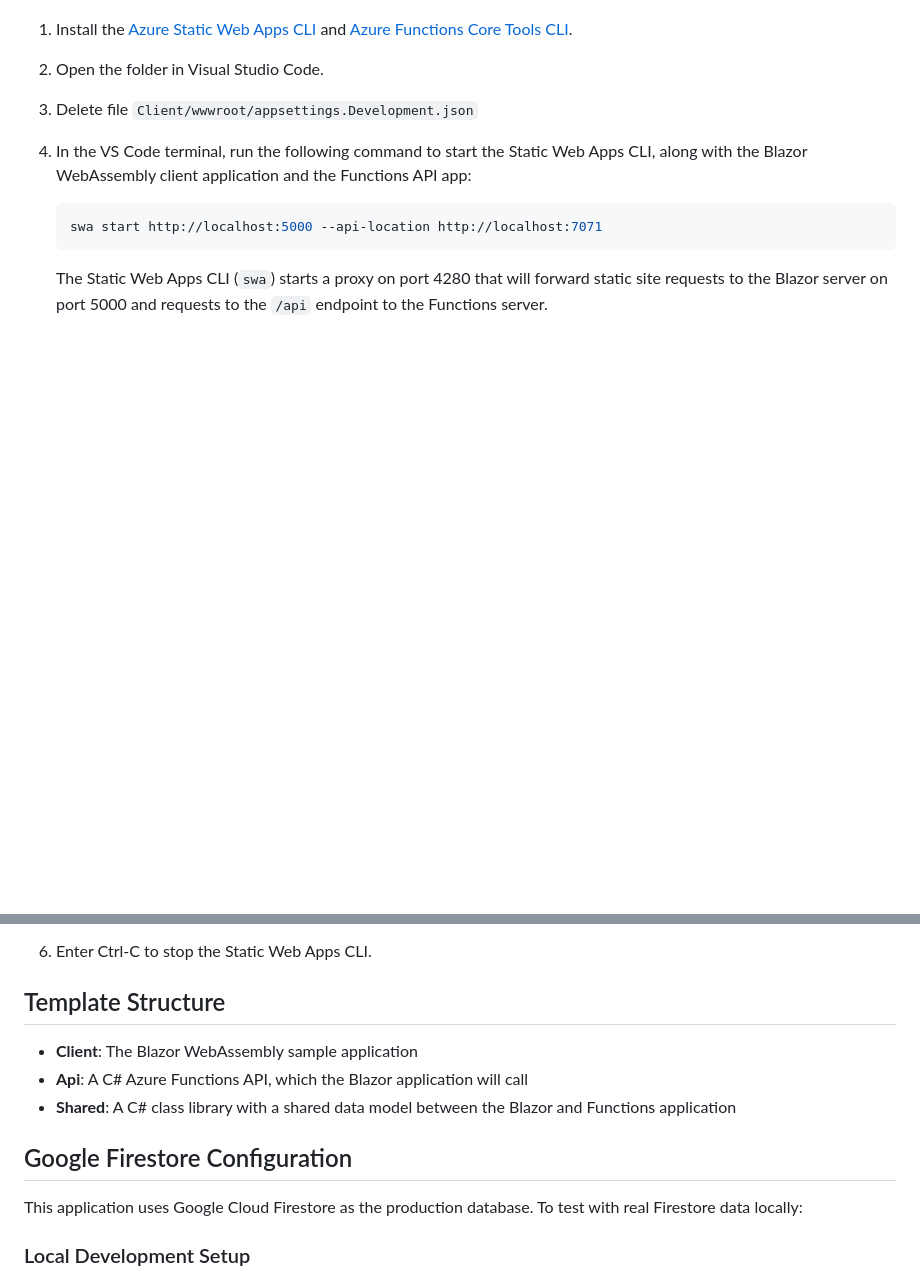
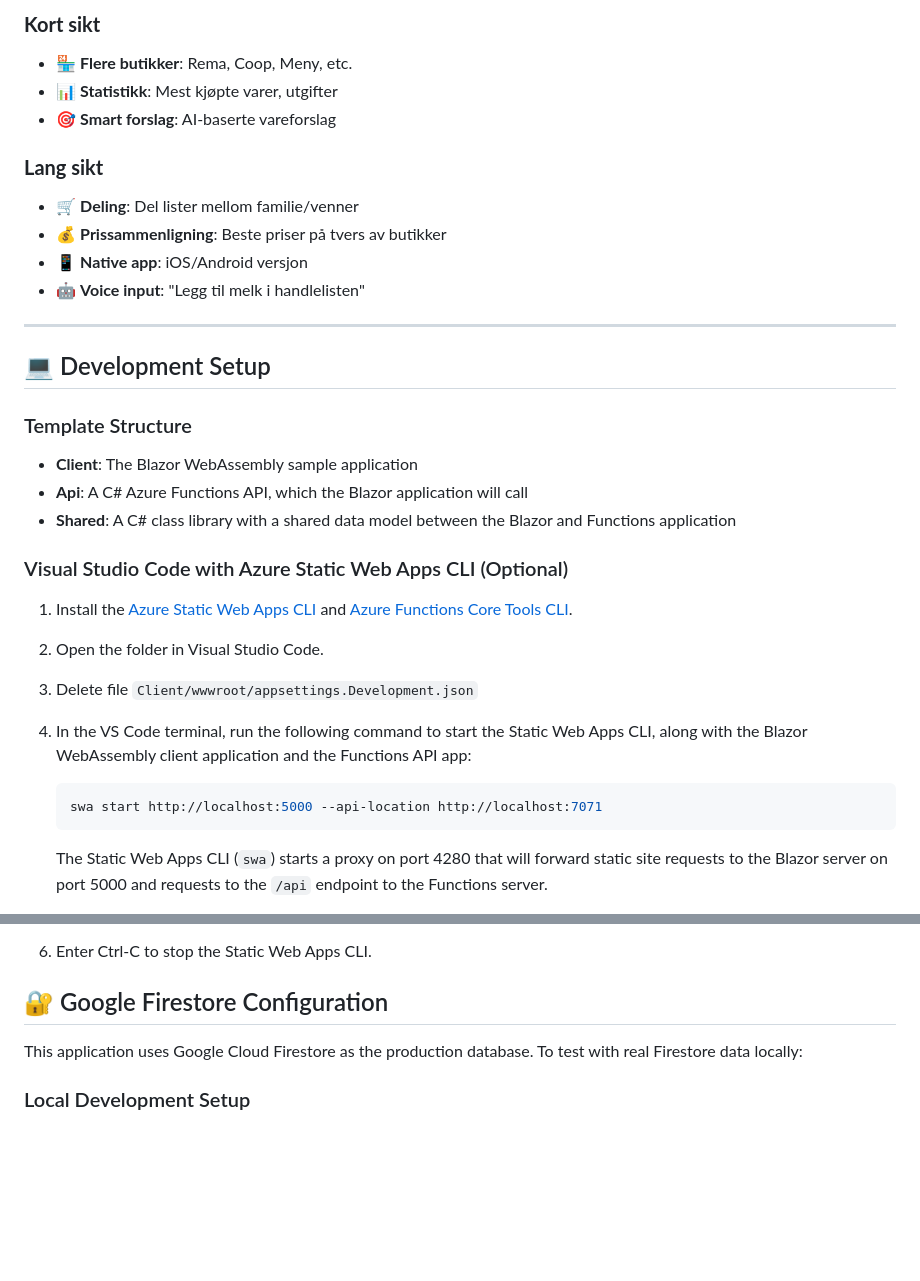
Before and after one commit to danielaase1337/shoppinglist, a Markdown page: README.md, 2 parts joined by grey strips. GitHub-like rendering; blank space fills up the shorter version.

```diff
--- a/README.md
+++ b/README.md
@@ -29,3 +122,25 @@ Once you clone the project, open the solution in the latest release of [Visual S
+### **Kort sikt**
+- 🏪 **Flere butikker**: Rema, Coop, Meny, etc.
+- 📊 **Statistikk**: Mest kjøpte varer, utgifter
+- 🎯 **Smart forslag**: AI-baserte vareforslag
+
+### **Lang sikt**
+- 🛒 **Deling**: Del lister mellom familie/venner
+- 💰 **Prissammenligning**: Beste priser på tvers av butikker
+- 📱 **Native app**: iOS/Android versjon
+- 🤖 **Voice input**: "Legg til melk i handlelisten"
+
+---
+
+## 💻 Development Setup
+
+### Template Structure
+
+- **Client**: The Blazor WebAssembly sample application
+- **Api**: A C# Azure Functions API, which the Blazor application will call
+- **Shared**: A C# class library with a shared data model between the Blazor and Functions application
+
+### Visual Studio Code with Azure Static Web Apps CLI (Optional)
 
 1. Install the [Azure Static Web Apps CLI](https://www.npmjs.com/package/@azure/static-web-apps-cli) and [Azure Functions Core Tools CLI](https://www.npmjs.com/package/azure-functions-core-tools).
 
@@ -45,13 +160,7 @@ Once you clone the project, open the solution in the latest release of [Visual S
 
 1. Enter Ctrl-C to stop the Static Web Apps CLI.
 
-## Template Structure
-
-- **Client**: The Blazor WebAssembly sample application
-- **Api**: A C# Azure Functions API, which the Blazor application will call
-- **Shared**: A C# class library with a shared data model between the Blazor and Functions application
-
-## Google Firestore Configuration
+## 🔐 Google Firestore Configuration
 
 This application uses Google Cloud Firestore as the production database. To test with real Firestore data locally:
 
```
Also changed, not shown: other parts of README.md (+115 -17 lines).
